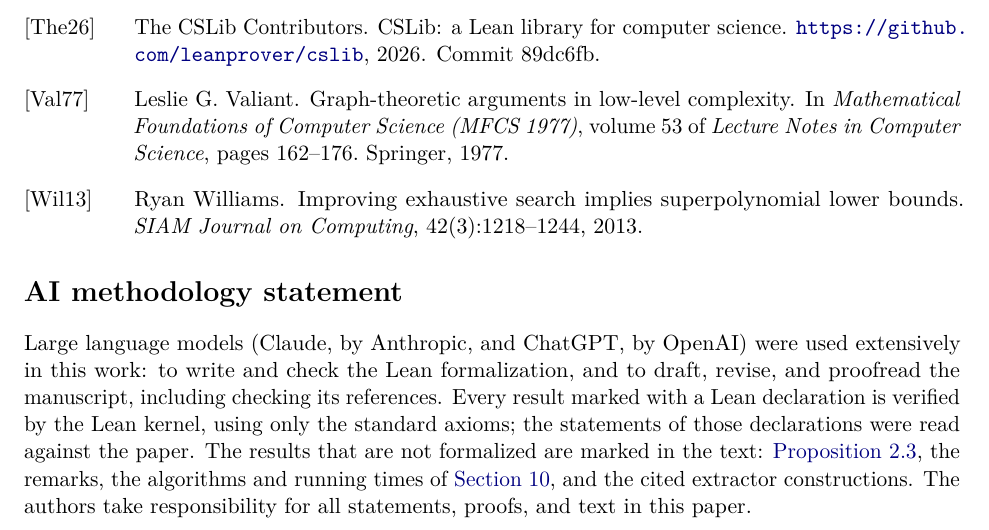
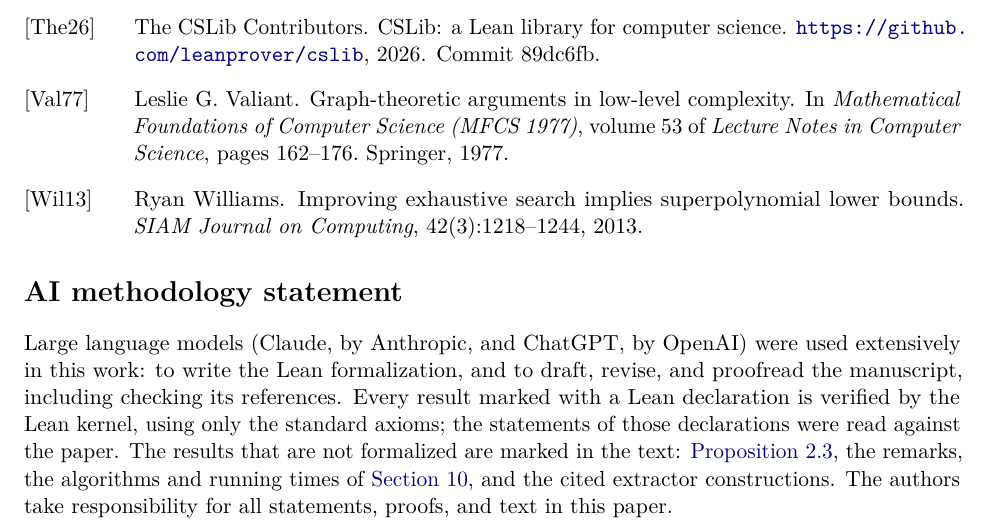
Before and after one commit to SamuelSchlesinger/the-frontier-method, a LaTeX paper (paper/frontier.tex): part of page 33 of 33, cut so that both start at the same text. Compiled offline with pdfLaTeX.

Commit message:
AI statement: the formalization was written, not checked, with LLMs

```diff
--- a/paper/frontier.tex
+++ b/paper/frontier.tex
@@ -2074,7 +2074,7 @@ Thm.~\ref{thm:ledger} & \lean{lowerBound_ledger}, \lean{Ledger.exists_ncard_le}
 \addcontentsline{toc}{section}{AI methodology statement}
 
 Large language models (Claude, by Anthropic, and ChatGPT, by OpenAI) were used extensively in
-this work: to write and check the Lean formalization, and to draft, revise, and proofread the
+this work: to write the Lean formalization, and to draft, revise, and proofread the
 manuscript, including checking its references. Every result marked with a Lean declaration is
 verified by the Lean kernel, using only the standard axioms; the statements of those
 declarations were read against the paper. The results that are not formalized are marked in
```
